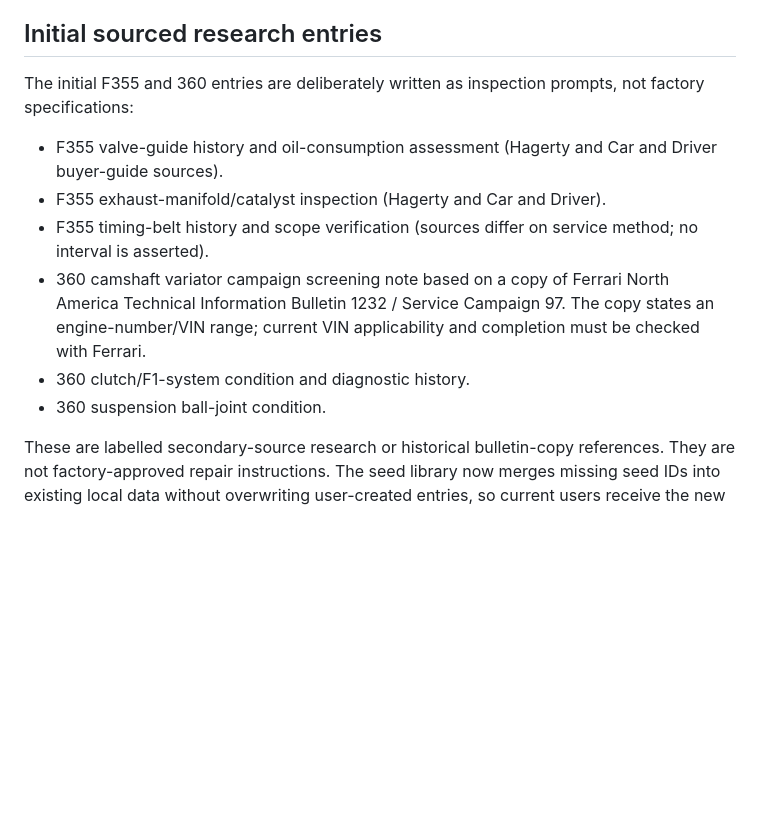
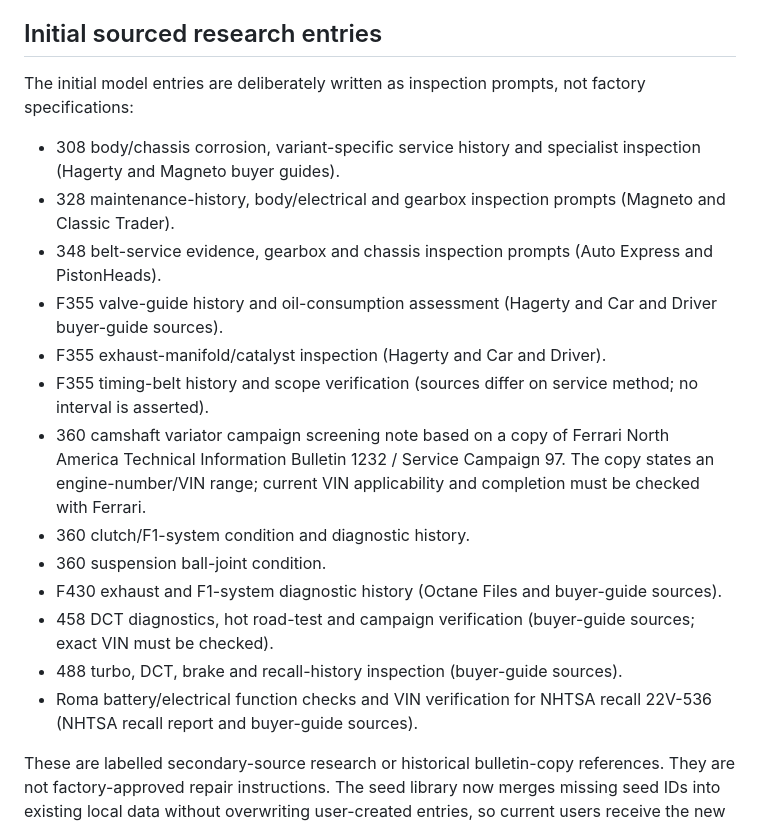
Before and after one commit to ccgg-cell/cavallino-logbook, a Markdown page: SPECIALIST-CENTER-README.md, the part around the change. Drawn GitHub-style; blank space fills up the shorter version.

Commit message:
Document expanded model research prompts

```diff
--- a/SPECIALIST-CENTER-README.md
+++ b/SPECIALIST-CENTER-README.md
@@ -30,13 +30,20 @@ Do not infer factory requirements from forum anecdotes or aftermarket maintenanc
 
 ## Initial sourced research entries
 
-The initial F355 and 360 entries are deliberately written as inspection prompts, not factory specifications:
+The initial model entries are deliberately written as inspection prompts, not factory specifications:
+- 308 body/chassis corrosion, variant-specific service history and specialist inspection (Hagerty and Magneto buyer guides).
+- 328 maintenance-history, body/electrical and gearbox inspection prompts (Magneto and Classic Trader).
+- 348 belt-service evidence, gearbox and chassis inspection prompts (Auto Express and PistonHeads).
 - F355 valve-guide history and oil-consumption assessment (Hagerty and Car and Driver buyer-guide sources).
 - F355 exhaust-manifold/catalyst inspection (Hagerty and Car and Driver).
 - F355 timing-belt history and scope verification (sources differ on service method; no interval is asserted).
 - 360 camshaft variator campaign screening note based on a copy of Ferrari North America Technical Information Bulletin 1232 / Service Campaign 97. The copy states an engine-number/VIN range; current VIN applicability and completion must be checked with Ferrari.
 - 360 clutch/F1-system condition and diagnostic history.
 - 360 suspension ball-joint condition.
+- F430 exhaust and F1-system diagnostic history (Octane Files and buyer-guide sources).
+- 458 DCT diagnostics, hot road-test and campaign verification (buyer-guide sources; exact VIN must be checked).
+- 488 turbo, DCT, brake and recall-history inspection (buyer-guide sources).
+- Roma battery/electrical function checks and VIN verification for NHTSA recall 22V-536 (NHTSA recall report and buyer-guide sources).
 
 These are labelled secondary-source research or historical bulletin-copy references. They are not factory-approved repair instructions. The seed library now merges missing seed IDs into existing local data without overwriting user-created entries, so current users receive the new notes after updating the app.
 
```
